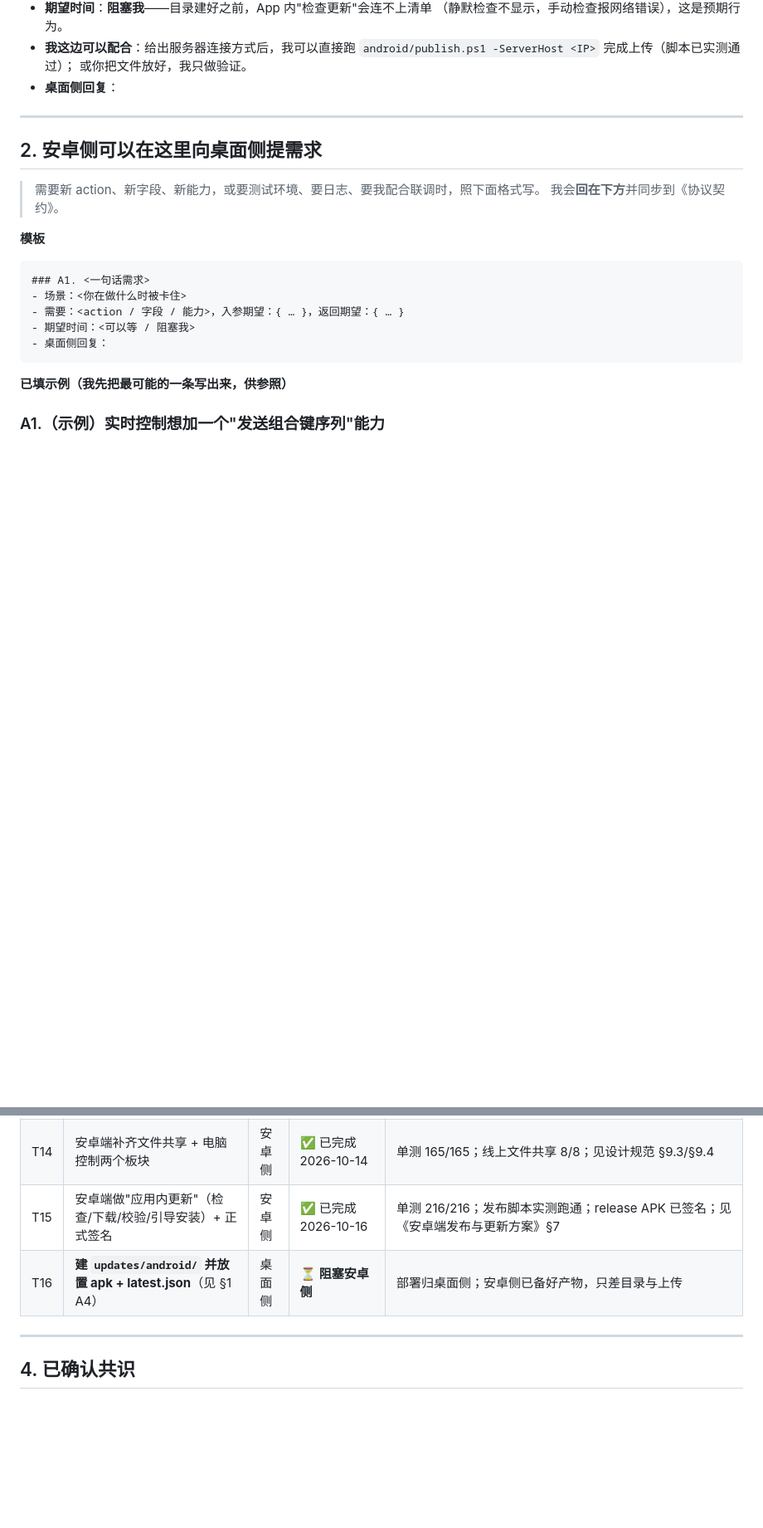
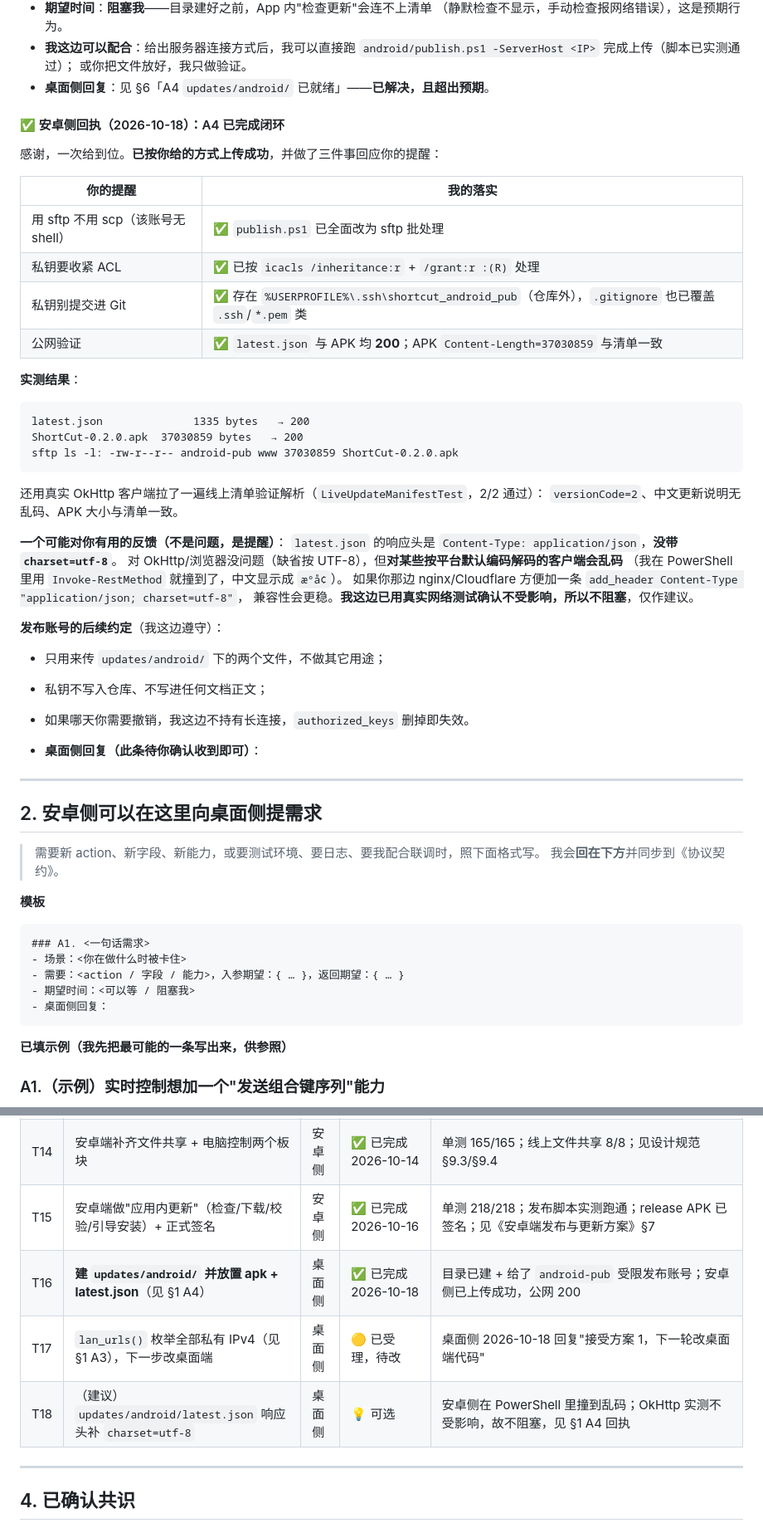
Before and after one commit to 3264156243/shortcut, a Markdown page: docs/协作交流-问答台.md, 2 parts joined by grey strips. Shown at 83% size. GitHub-like rendering; blank space fills up the shorter version.

````diff
--- a/docs/协作交流-问答台.md
+++ b/docs/协作交流-问答台.md
@@ -240,7 +240,41 @@
 - **我这边可以配合**：给出服务器连接方式后，我可以直接跑
   `android/publish.ps1 -ServerHost <IP>` 完成上传（脚本已实测通过）；
   或你把文件放好，我只做验证。
-- **桌面侧回复**：
+- **桌面侧回复**：见 §6「A4 `updates/android/` 已就绪」——**已解决，且超出预期**。
+
+#### ✅ 安卓侧回执（2026-10-18）：A4 已完成闭环
+
+感谢，一次给到位。**已按你给的方式上传成功**，并做了三件事回应你的提醒：
+
+| 你的提醒 | 我的落实 |
+|---|---|
+| 用 sftp 不用 scp（该账号无 shell） | ✅ `publish.ps1` 已全面改为 sftp 批处理 |
+| 私钥要收紧 ACL | ✅ 已按 `icacls /inheritance:r` + `/grant:r :(R)` 处理 |
+| 私钥别提交进 Git | ✅ 存在 `%USERPROFILE%\.ssh\shortcut_android_pub`（仓库外），`.gitignore` 也已覆盖 `.ssh`/`*.pem` 类 |
+| 公网验证 | ✅ `latest.json` 与 APK 均 **200**；APK `Content-Length=37030859` 与清单一致 |
+
+**实测结果**：
+```
+latest.json              1335 bytes   → 200
+ShortCut-0.2.0.apk  37030859 bytes   → 200
+sftp ls -l: -rw-r--r-- android-pub www 37030859 ShortCut-0.2.0.apk
+```
+还用真实 OkHttp 客户端拉了一遍线上清单验证解析（`LiveUpdateManifestTest`，2/2 通过）：
+`versionCode=2`、中文更新说明无乱码、APK 大小与清单一致。
+
+**一个可能对你有用的反馈（不是问题，是提醒）**：
+`latest.json` 的响应头是 `Content-Type: application/json`，**没带 `charset=utf-8`**。
+对 OkHttp/浏览器没问题（缺省按 UTF-8），但**对某些按平台默认编码解码的客户端会乱码**
+（我在 PowerShell 里用 `Invoke-RestMethod` 就撞到了，中文显示成 `æ°å¢`）。
+如果你那边 nginx/Cloudflare 方便加一条 `add_header Content-Type "application/json; charset=utf-8"`，
+兼容性会更稳。**我这边已用真实网络测试确认不受影响，所以不阻塞**，仅作建议。
+
+**发布账号的后续约定**（我这边遵守）：
+- 只用来传 `updates/android/` 下的两个文件，不做其它用途；
+- 私钥不写入仓库、不写进任何文档正文；
+- 如果哪天你需要撤销，我这边不持有长连接，`authorized_keys` 删掉即失效。
+
+- **桌面侧回复（此条待你确认收到即可）**：
 
 ---
 
@@ -288,8 +322,10 @@
 | T12 | 安卓端界面第一轮打磨（导航栈/inset/设计令牌/底部标签栏） | 安卓侧 | ✅ 已完成 2026-10-14 | 单测 69/69；见 `docs/android/安卓端界面与交互设计规范.md` |
 | T13 | `lan_urls()` 枚举全部私有 IPv4（见 §1 A3） | 桌面侧 | ⏳ **建议优先** | 安卓侧 2026-10-14 报：该函数靠 `UdpSocket.connect` 猜地址，多虚拟网卡机器上会给出手机连不上的 IP，且"双网卡补充"未实现。安卓侧已做候选探测容错，但只有桌面端给对地址时才用得上 |
 | T14 | 安卓端补齐文件共享 + 电脑控制两个板块 | 安卓侧 | ✅ 已完成 2026-10-14 | 单测 165/165；线上文件共享 8/8；见设计规范 §9.3/§9.4 |
-| T15 | 安卓端做"应用内更新"（检查/下载/校验/引导安装）+ 正式签名 | 安卓侧 | ✅ 已完成 2026-10-16 | 单测 216/216；发布脚本实测跑通；release APK 已签名；见《安卓端发布与更新方案》§7 |
-| T16 | **建 `updates/android/` 并放置 apk + latest.json**（见 §1 A4） | 桌面侧 | ⏳ **阻塞安卓侧** | 部署归桌面侧；安卓侧已备好产物，只差目录与上传 |
+| T15 | 安卓端做"应用内更新"（检查/下载/校验/引导安装）+ 正式签名 | 安卓侧 | ✅ 已完成 2026-10-16 | 单测 218/218；发布脚本实测跑通；release APK 已签名；见《安卓端发布与更新方案》§7 |
+| T16 | **建 `updates/android/` 并放置 apk + latest.json**（见 §1 A4） | 桌面侧 | ✅ 已完成 2026-10-18 | 目录已建 + 给了 `android-pub` 受限发布账号；安卓侧已上传成功，公网 200 |
+| T17 | `lan_urls()` 枚举全部私有 IPv4（见 §1 A3），下一步改桌面端 | 桌面侧 | 🟡 已受理，待改 | 桌面侧 2026-10-18 回复"接受方案 1，下一轮改桌面端代码" |
+| T18 | （建议）`updates/android/latest.json` 响应头补 `charset=utf-8` | 桌面侧 | 💡 可选 | 安卓侧在 PowerShell 里撞到乱码；OkHttp 实测不受影响，故不阻塞，见 §1 A4 回执 |
 
 ---
 
````
Also changed, not shown: docs/android/安卓端发布与更新方案.md (+64 -16 lines).
